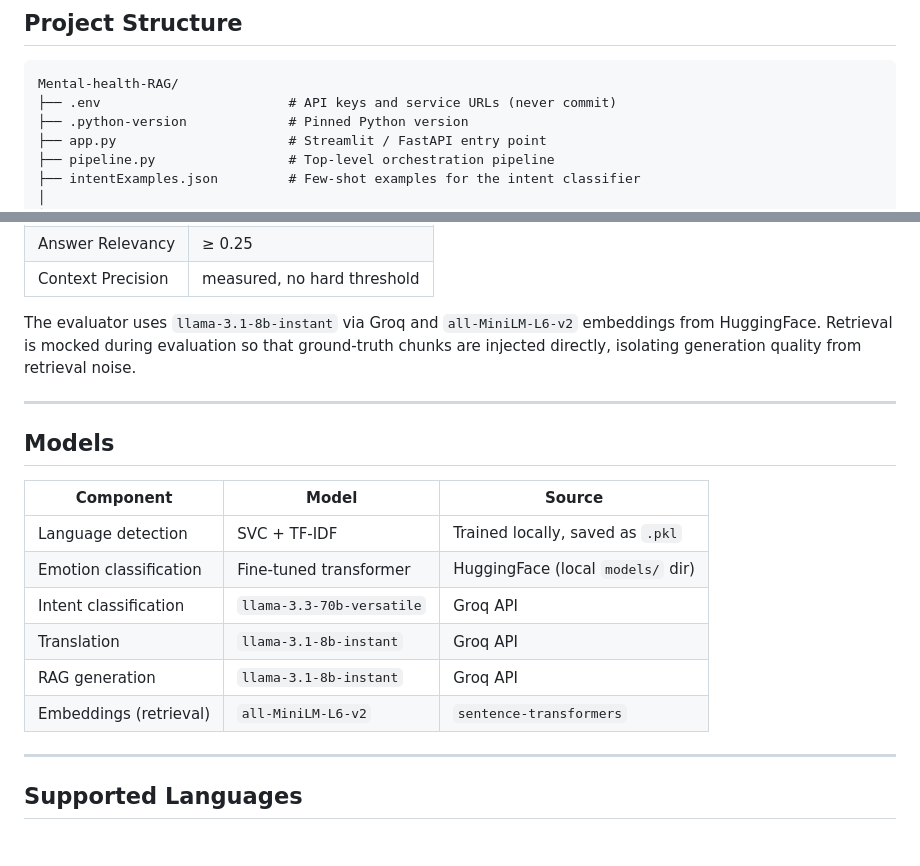
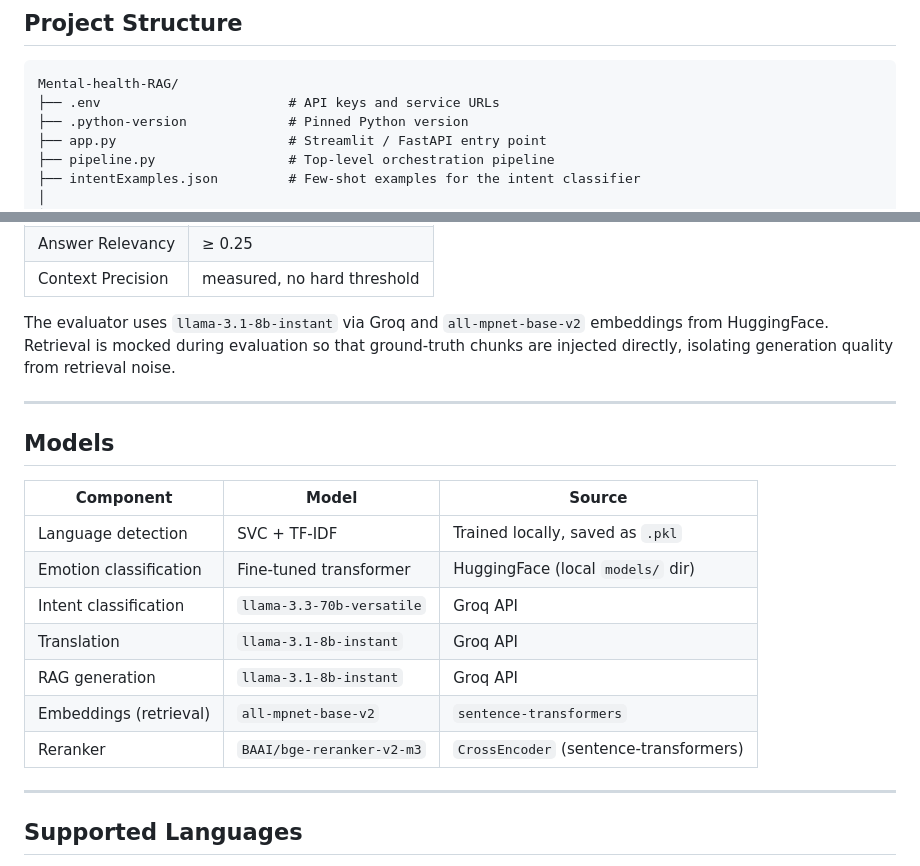
Before and after one commit to KhalidAhmed1/Mental-health-RAG, a Markdown page: README.md, 2 parts joined by grey strips. Rendered like a GitHub page.

Commit message:
Updated README with correct models.

````diff
--- a/README.md
+++ b/README.md
@@ -19,7 +19,7 @@ An emotion-aware Retrieval-Augmented Generation (RAG) chatbot that delivers empa
 
 ```
 Mental-health-RAG/
-├── .env                        # API keys and service URLs (never commit)
+├── .env                        # API keys and service URLs
 ├── .python-version             # Pinned Python version
 ├── app.py                      # Streamlit / FastAPI entry point
 ├── pipeline.py                 # Top-level orchestration pipeline
@@ -220,7 +220,7 @@ pytest tests/test_rag_evaluation.py -v
 | Answer Relevancy | ≥ 0.25 |
 | Context Precision | measured, no hard threshold |
 
-The evaluator uses `llama-3.1-8b-instant` via Groq and `all-MiniLM-L6-v2` embeddings from HuggingFace. Retrieval is mocked during evaluation so that ground-truth chunks are injected directly, isolating generation quality from retrieval noise.
+The evaluator uses `llama-3.1-8b-instant` via Groq and `all-mpnet-base-v2` embeddings from HuggingFace. Retrieval is mocked during evaluation so that ground-truth chunks are injected directly, isolating generation quality from retrieval noise.
 
 ---
 
@@ -233,7 +233,8 @@ The evaluator uses `llama-3.1-8b-instant` via Groq and `all-MiniLM-L6-v2` embedd
 | Intent classification | `llama-3.3-70b-versatile` | Groq API |
 | Translation | `llama-3.1-8b-instant` | Groq API |
 | RAG generation | `llama-3.1-8b-instant` | Groq API |
-| Embeddings (retrieval) | `all-MiniLM-L6-v2` | `sentence-transformers` |
+| Embeddings (retrieval) | `all-mpnet-base-v2` | `sentence-transformers` |
+| Reranker | `BAAI/bge-reranker-v2-m3` | `CrossEncoder` (sentence-transformers) |
 
 ---
 
````
